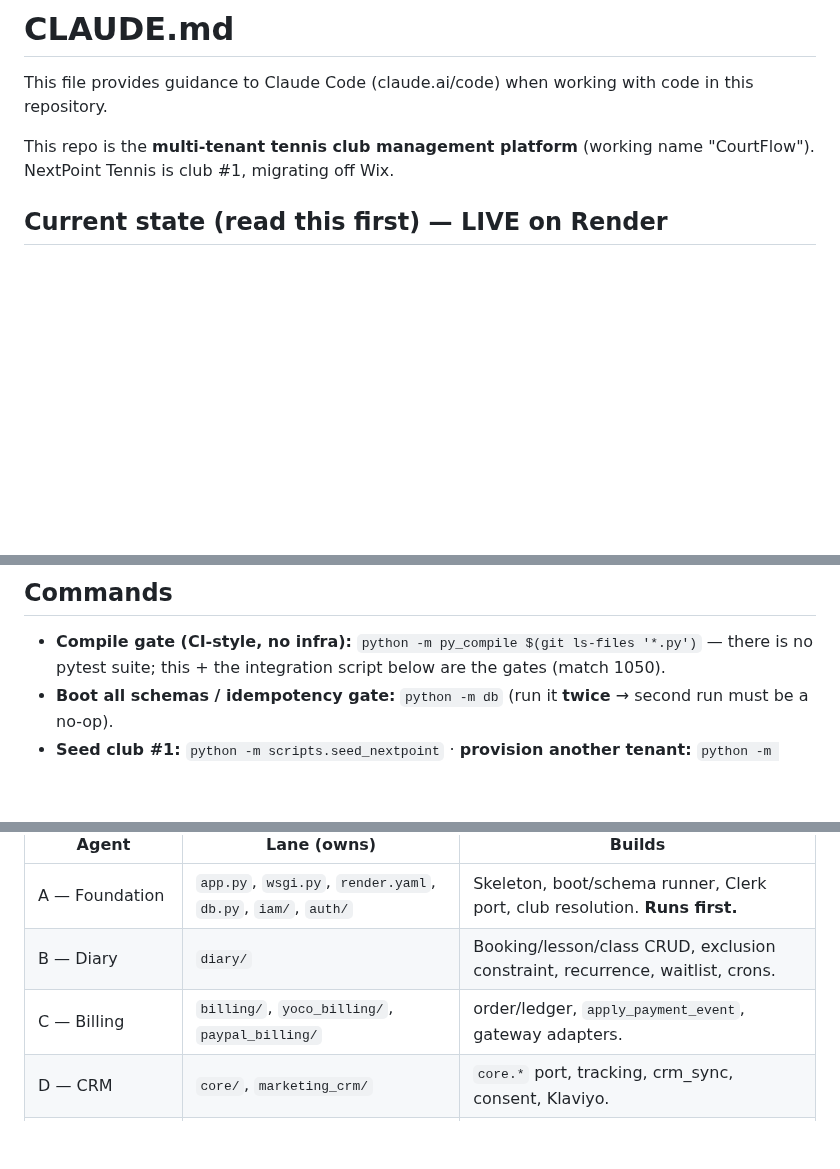
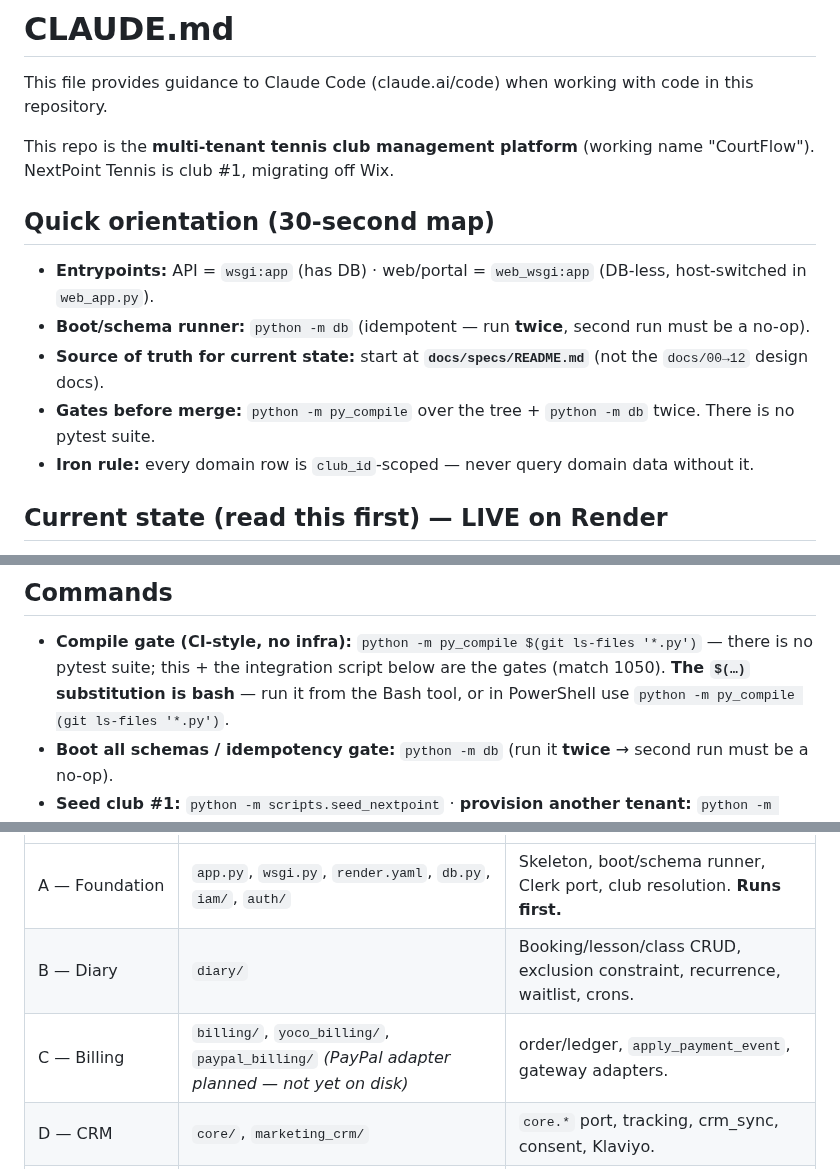
Before and after one commit to NxtPoint/courtflow, a Markdown page: CLAUDE.md, 3 parts joined by grey strips. Drawn GitHub-style; blank space fills up the shorter version.

Commit message:
Docs: add Quick-orientation header to CLAUDE.md + two accuracy fixes
- 30-second map at top (entrypoints, boot runner, source of truth, gates, club_id rule)
- flag PayPal adapter as planned/not-yet-on-disk in the lane table
- document PowerShell-safe form of the py_compile gate ($(...) is bash-only)

Co-Authored-By: Claude Opus 4.8 (1M context) <noreply@anthropic.com>

```diff
--- a/CLAUDE.md
+++ b/CLAUDE.md
@@ -4,6 +4,13 @@ This file provides guidance to Claude Code (claude.ai/code) when working with co
 
 This repo is the **multi-tenant tennis club management platform** (working name "CourtFlow").
 NextPoint Tennis is club #1, migrating off Wix.
+
+## Quick orientation (30-second map)
+- **Entrypoints:** API = `wsgi:app` (has DB) · web/portal = `web_wsgi:app` (DB-less, host-switched in `web_app.py`).
+- **Boot/schema runner:** `python -m db` (idempotent — run **twice**, second run must be a no-op).
+- **Source of truth for current state:** start at **`docs/specs/README.md`** (not the `docs/00→12` design docs).
+- **Gates before merge:** `python -m py_compile` over the tree + `python -m db` twice. There is no pytest suite.
+- **Iron rule:** every domain row is `club_id`-scoped — never query domain data without it.
 
 ## Current state (read this first) — LIVE on Render
 - **Deployed and operational end-to-end.** Repo `NxtPoint/courtflow` (Render auto-deploys `master`).
@@ -150,7 +157,8 @@ session) → enrol. **When editing `book.js`, PRESERVE** the `createBooking` cal
 
 ## Commands
 - **Compile gate (CI-style, no infra):** `python -m py_compile $(git ls-files '*.py')` — there is no
-  pytest suite; this + the integration script below are the gates (match 1050).
+  pytest suite; this + the integration script below are the gates (match 1050). **The `$(…)` substitution is
+  bash** — run it from the Bash tool, or in PowerShell use `python -m py_compile (git ls-files '*.py')`.
 - **Boot all schemas / idempotency gate:** `python -m db` (run it **twice** → second run must be a no-op).
 - **Seed club #1:** `python -m scripts.seed_nextpoint` · **provision another tenant:** `python -m scripts.provision_club`
 - **Run the API locally:** `gunicorn wsgi:app` (or `python -m app`) — needs `DATABASE_URL`.
@@ -220,7 +228,7 @@ and commit**. Only then fan out parallel lane agents — each owns a path lane a
 |---|---|---|
 | A — Foundation | `app.py`, `wsgi.py`, `render.yaml`, `db.py`, `iam/`, `auth/` | Skeleton, boot/schema runner, Clerk port, club resolution. **Runs first.** |
 | B — Diary | `diary/` | Booking/lesson/class CRUD, exclusion constraint, recurrence, waitlist, crons. |
-| C — Billing | `billing/`, `yoco_billing/`, `paypal_billing/` | order/ledger, `apply_payment_event`, gateway adapters. |
+| C — Billing | `billing/`, `yoco_billing/`, `paypal_billing/` *(PayPal adapter planned — not yet on disk)* | order/ledger, `apply_payment_event`, gateway adapters. |
 | D — CRM | `core/`, `marketing_crm/` | `core.*` port, tracking, crm_sync, consent, Klaviyo. |
 | E — Frontend | `frontend/` | Booking wizard, coach diary, club-admin console, `/login`. |
 | F — Marketing/SEO | `frontend/marketing/`, `build_blog.py`, `migration/` | Host-switched site, blog, sitemap, URL inventory + 301 map. |
```
